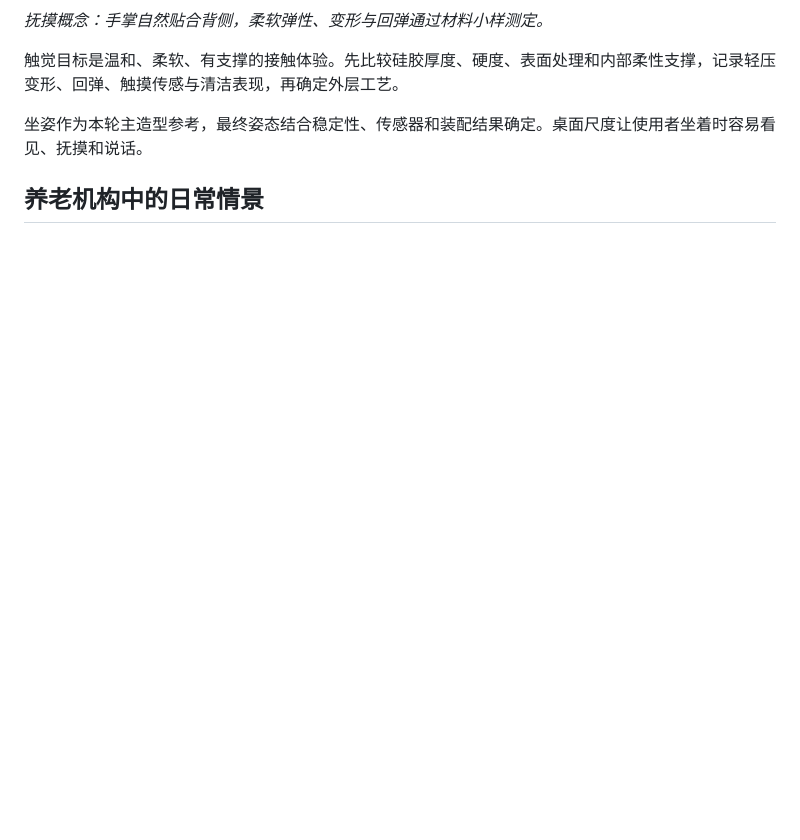
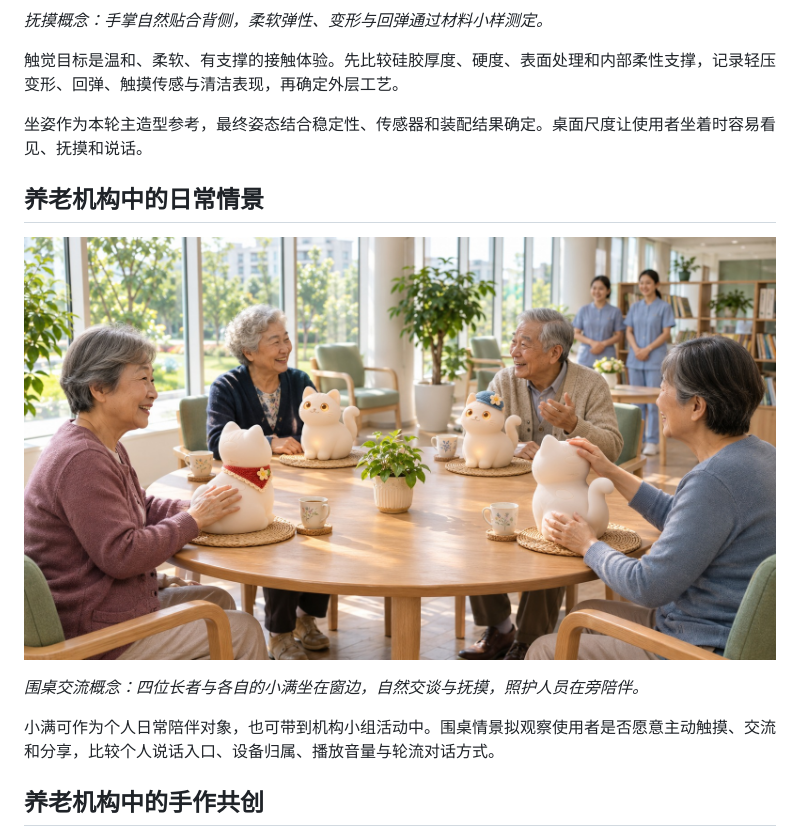
Before and after one commit to Niki-Spatial-Art/xiaoman-companion-cat, a Markdown page: docs/DESIGN.md, the part around the change. Rendered like a GitHub page; pictures changed too: assets/xiaoman-gathering.jpg (added); blank space fills up the shorter version.

```diff
--- a/docs/DESIGN.md
+++ b/docs/DESIGN.md
@@ -33,6 +33,14 @@
 
 ## 养老机构中的日常情景
 
+![小满围桌相伴概念](../assets/xiaoman-gathering.jpg)
+
+*围桌交流概念：四位长者与各自的小满坐在窗边，自然交谈与抚摸，照护人员在旁陪伴。*
+
+小满可作为个人日常陪伴对象，也可带到机构小组活动中。围桌情景拟观察使用者是否愿意主动触摸、交流和分享，比较个人说话入口、设备归属、播放音量与轮流对话方式。
+
+## 养老机构中的手作共创
+
 ![小满长者手工坊概念](../assets/xiaoman-workshop.jpg)
 
 *未来共创场景：讨论围桌手作、选色与分享的关系；机构合作与实际体验结果在开展后记录。*
```
Also changed, not shown: README.md (+10 -0 lines), 1 other file.
